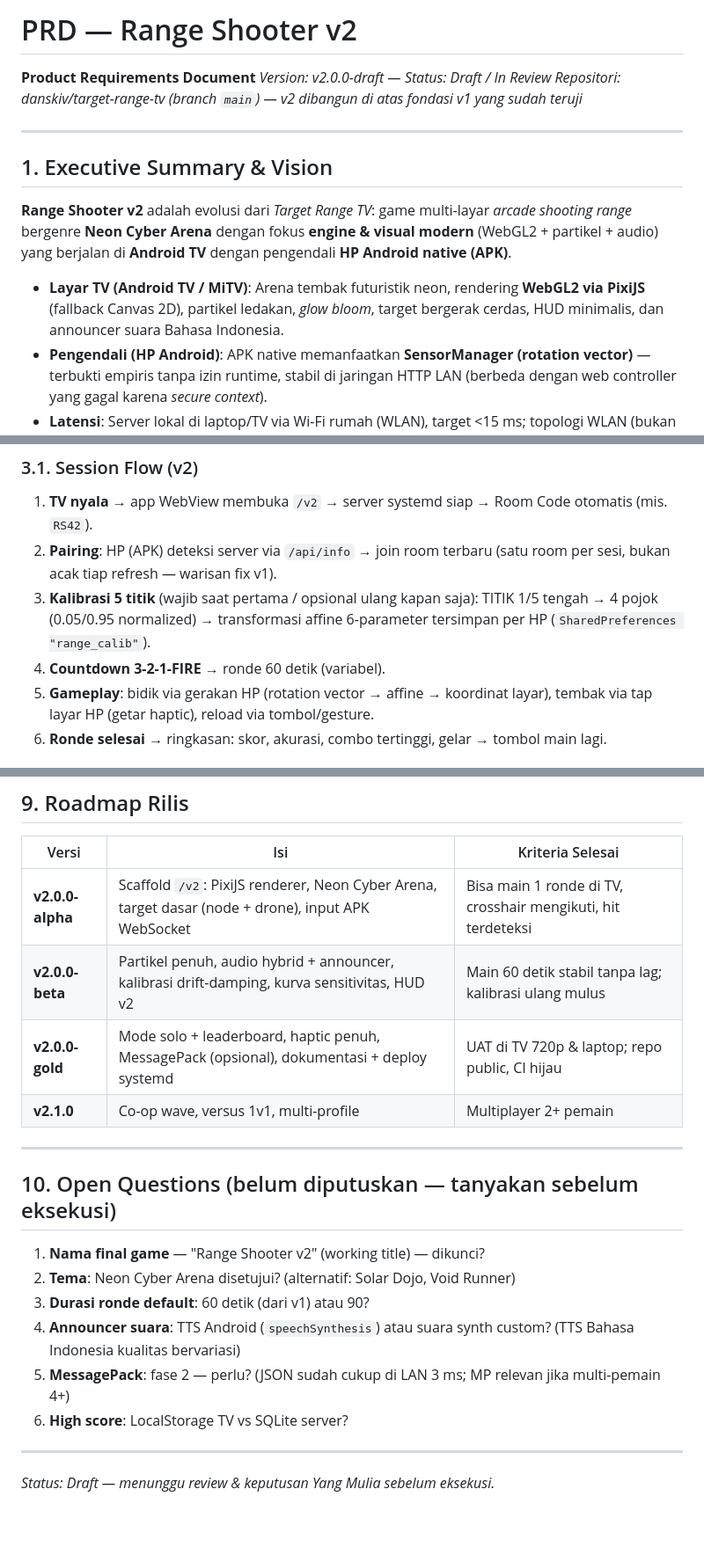
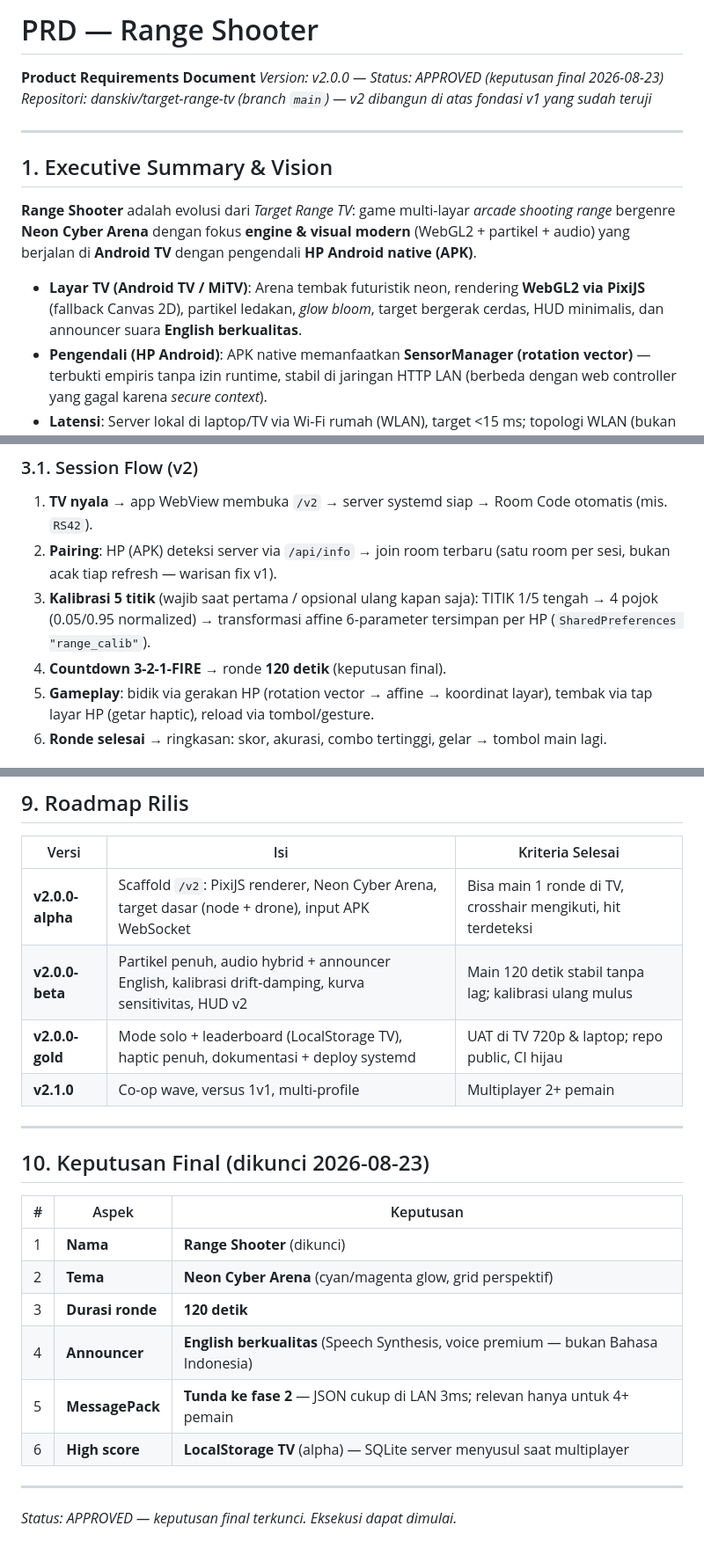
Before and after one commit to danskiv/target-range-tv, a Markdown page: PRD-v2.md, 3 parts joined by grey strips. Shown at 88% size. Rendered like a GitHub page; blank space fills up the shorter version.

Commit message:
docs(v2): lock final decisions — name Range Shooter, Neon Cyber Arena, 120s round, English announcer, LocalStorage high score, defer MessagePack

```diff
--- a/PRD-v2.md
+++ b/PRD-v2.md
@@ -1,15 +1,15 @@
-# PRD — Range Shooter v2
+# PRD — Range Shooter
 **Product Requirements Document**
-*Version: v2.0.0-draft — Status: Draft / In Review*
+*Version: v2.0.0 — Status: APPROVED (keputusan final 2026-08-23)*
 *Repositori: danskiv/target-range-tv (branch `main`) — v2 dibangun di atas fondasi v1 yang sudah teruji*
 
 ---
 
 ## 1. Executive Summary & Vision
 
-**Range Shooter v2** adalah evolusi dari *Target Range TV*: game multi-layar *arcade shooting range* bergenre **Neon Cyber Arena** dengan fokus **engine & visual modern** (WebGL2 + partikel + audio) yang berjalan di **Android TV** dengan pengendali **HP Android native (APK)**.
+**Range Shooter** adalah evolusi dari *Target Range TV*: game multi-layar *arcade shooting range* bergenre **Neon Cyber Arena** dengan fokus **engine & visual modern** (WebGL2 + partikel + audio) yang berjalan di **Android TV** dengan pengendali **HP Android native (APK)**.
 
-- **Layar TV (Android TV / MiTV)**: Arena tembak futuristik neon, rendering **WebGL2 via PixiJS** (fallback Canvas 2D), partikel ledakan, *glow bloom*, target bergerak cerdas, HUD minimalis, dan announcer suara Bahasa Indonesia.
+- **Layar TV (Android TV / MiTV)**: Arena tembak futuristik neon, rendering **WebGL2 via PixiJS** (fallback Canvas 2D), partikel ledakan, *glow bloom*, target bergerak cerdas, HUD minimalis, dan announcer suara **English berkualitas**.
 - **Pengendali (HP Android)**: APK native memanfaatkan **SensorManager (rotation vector)** — terbukti empiris tanpa izin runtime, stabil di jaringan HTTP LAN (berbeda dengan web controller yang gagal karena *secure context*).
 - **Latensi**: Server lokal di laptop/TV via Wi-Fi rumah (WLAN), target <15 ms; topologi WLAN (bukan WireGuard) sudah terbukti 3 ms antar-perangkat.
 
@@ -43,7 +43,7 @@
 1. **TV nyala** → app WebView membuka `/v2` → server systemd siap → Room Code otomatis (mis. `RS42`).
 2. **Pairing**: HP (APK) deteksi server via `/api/info` → join room terbaru (satu room per sesi, bukan acak tiap refresh — warisan fix v1).
 3. **Kalibrasi 5 titik** (wajib saat pertama / opsional ulang kapan saja): TITIK 1/5 tengah → 4 pojok (0.05/0.95 normalized) → transformasi affine 6-parameter tersimpan per HP (`SharedPreferences "range_calib"`).
-4. **Countdown 3-2-1-FIRE** → ronde 60 detik (variabel).
+4. **Countdown 3-2-1-FIRE** → ronde **120 detik** (keputusan final).
 5. **Gameplay**: bidik via gerakan HP (rotation vector → affine → koordinat layar), tembak via tap layar HP (getar haptic), reload via tombol/gesture.
 6. **Ronde selesai** → ringkasan: skor, akurasi, combo tertinggi, gelar → tombol main lagi.
 
@@ -135,21 +135,23 @@ Aturan: audio **tidak boleh** memblokir frame render (dipisah thread/queue); mas
 | Versi | Isi | Kriteria Selesai |
 |---|---|---|
 | **v2.0.0-alpha** | Scaffold `/v2`: PixiJS renderer, Neon Cyber Arena, target dasar (node + drone), input APK WebSocket | Bisa main 1 ronde di TV, crosshair mengikuti, hit terdeteksi |
-| **v2.0.0-beta** | Partikel penuh, audio hybrid + announcer, kalibrasi drift-damping, kurva sensitivitas, HUD v2 | Main 60 detik stabil tanpa lag; kalibrasi ulang mulus |
-| **v2.0.0-gold** | Mode solo + leaderboard, haptic penuh, MessagePack (opsional), dokumentasi + deploy systemd | UAT di TV 720p & laptop; repo public, CI hijau |
+| **v2.0.0-beta** | Partikel penuh, audio hybrid + announcer English, kalibrasi drift-damping, kurva sensitivitas, HUD v2 | Main 120 detik stabil tanpa lag; kalibrasi ulang mulus |
+| **v2.0.0-gold** | Mode solo + leaderboard (LocalStorage TV), haptic penuh, dokumentasi + deploy systemd | UAT di TV 720p & laptop; repo public, CI hijau |
 | **v2.1.0** | Co-op wave, versus 1v1, multi-profile | Multiplayer 2+ pemain |
 
 ---
 
-## 10. Open Questions (belum diputuskan — tanyakan sebelum eksekusi)
+## 10. Keputusan Final (dikunci 2026-08-23)
 
-1. **Nama final game** — "Range Shooter v2" (working title) — dikunci?
-2. **Tema**: Neon Cyber Arena disetujui? (alternatif: Solar Dojo, Void Runner)
-3. **Durasi ronde default**: 60 detik (dari v1) atau 90?
-4. **Announcer suara**: TTS Android (`speechSynthesis`) atau suara synth custom? (TTS Bahasa Indonesia kualitas bervariasi)
-5. **MessagePack**: fase 2 — perlu? (JSON sudah cukup di LAN 3 ms; MP relevan jika multi-pemain 4+)
-6. **High score**: LocalStorage TV vs SQLite server?
+| # | Aspek | Keputusan |
+|---|---|---|
+| 1 | **Nama** | **Range Shooter** (dikunci) |
+| 2 | **Tema** | **Neon Cyber Arena** (cyan/magenta glow, grid perspektif) |
+| 3 | **Durasi ronde** | **120 detik** |
+| 4 | **Announcer** | **English berkualitas** (Speech Synthesis, voice premium — bukan Bahasa Indonesia) |
+| 5 | **MessagePack** | **Tunda ke fase 2** — JSON cukup di LAN 3ms; relevan hanya untuk 4+ pemain |
+| 6 | **High score** | **LocalStorage TV** (alpha) — SQLite server menyusul saat multiplayer |
 
 ---
 
-*Status: Draft — menunggu review & keputusan Yang Mulia sebelum eksekusi.*
+*Status: APPROVED — keputusan final terkunci. Eksekusi dapat dimulai.*
```
Also changed, not shown: other parts of PRD-v2.md (+1 -1 lines).
